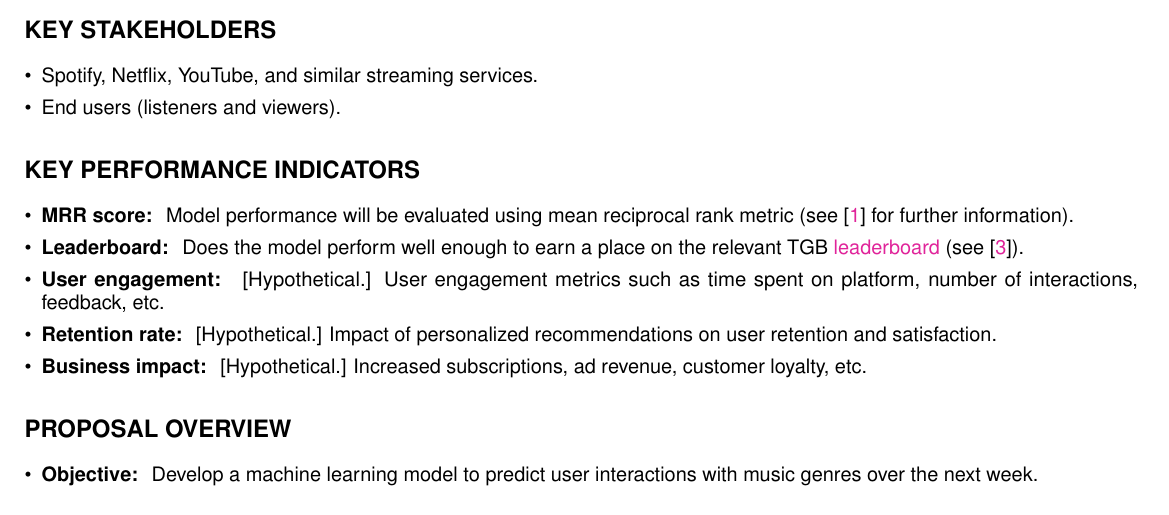
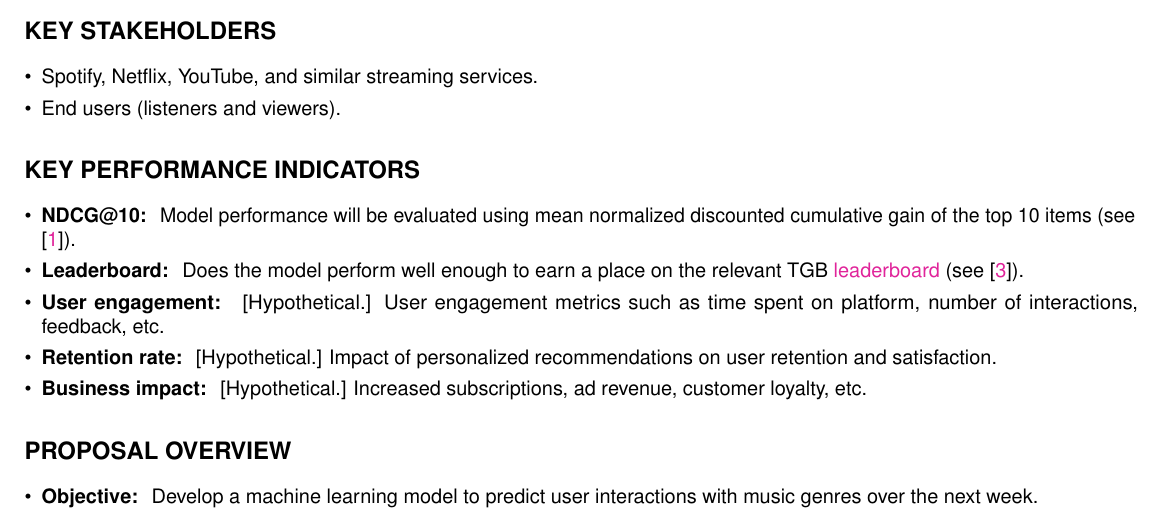
Before and after one commit to AImeetsAG/Temporal-Graphs-for-recommenders, a LaTeX document (presentation/proposal.tex): part of the page, cut so that both start at the same text. Compiled offline with pdfLaTeX; a missing font is replaced by an installed copy or a similar font.

Commit message:
KPI metric MRR -> NDCG@10

```diff
--- a/presentation/proposal.tex
+++ b/presentation/proposal.tex
@@ -128,7 +128,7 @@
 \section{Key Performance Indicators}
 
 \begin{itemize}
-\item \itemTitle{MRR score:} Model performance will be evaluated using mean reciprocal rank metric (see \cite{H:2023} for further information).
+\item \itemTitle{NDCG@10:} Model performance will be evaluated using mean normalized  discounted cumulative gain of the top 10 items (see \cite{H:2023}).
 \item \itemTitle{Leaderboard:} Does the model perform well enough to earn a place on the relevant TGB {\href{https://tgb.complexdatalab.com/docs/leader_nodeprop/\#tgbn-genre}{leaderboard}} (see \cite{H_web:2023}).
 \item \itemTitle{User engagement:} [Hypothetical.] User engagement metrics such as time spent on platform, number of interactions, feedback, etc.
 \item \itemTitle{Retention rate:} [Hypothetical.] Impact of personalized recommendations on user retention and satisfaction.
```
Also changed, not shown: presentation/proposal.pdf.
